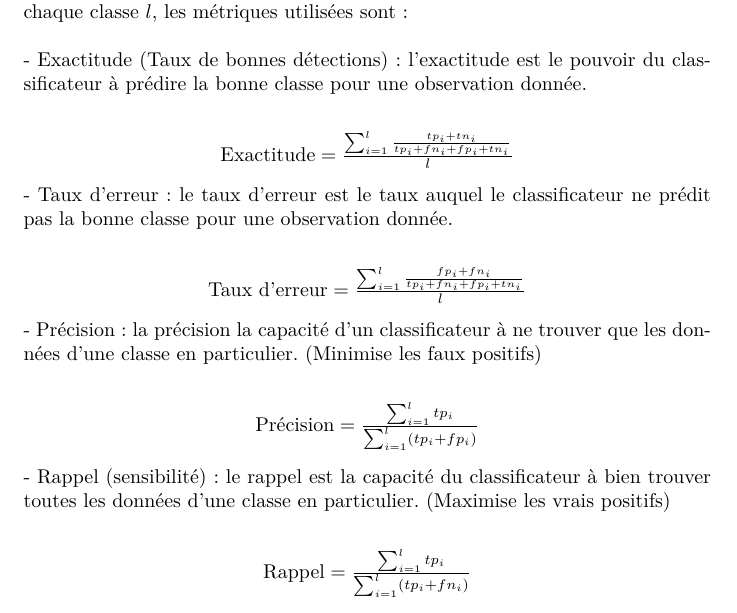
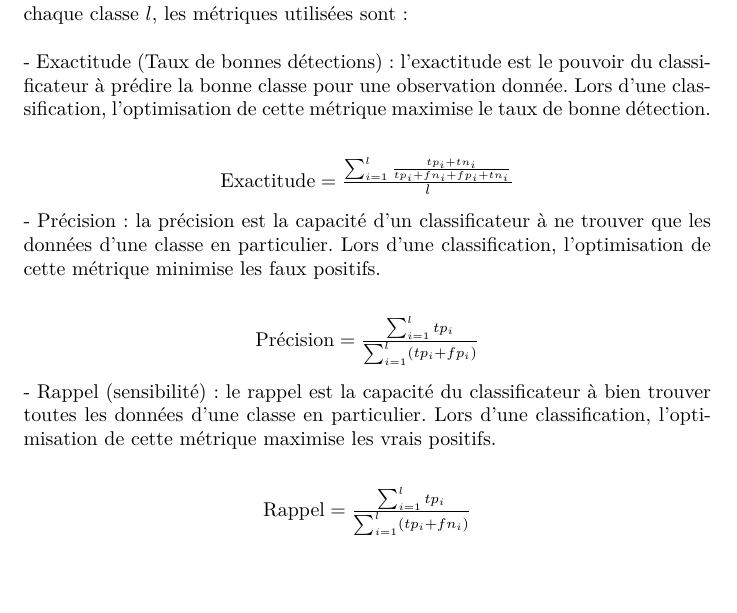
Before and after one commit to jtbai/stt-7330-projet-2, a LaTeX document (rapport/stt-projet2.tex, which reads rapport/resultats.tex): part of page 12 of 14, cut so that both start at the same text, the shorter picture padded with empty space. Compiled offline with pdfLaTeX; a LaTeX package or settings file that is missing is left out.

Commit message:
modification pour les métriques de prédictions

```diff
--- a/rapport/resultats.tex
+++ b/rapport/resultats.tex
@@ -11,22 +11,17 @@ Afin de transformer le problème de classification multiclasse en classification
 
 Dans le cadre de ce problème, nous utiliserons les métriques de type micro car il n'y a pas de classe ayant besoin d'une attention accrue. Formellement, pour chaque classe $l$, les métriques utilisées sont: \\
 
-- Exactitude (Taux de bonnes détections): l'exactitude est le pouvoir du classificateur à prédire la bonne classe pour une observation donnée.\\
+- Exactitude (Taux de bonnes détections): l'exactitude est le pouvoir du classificateur à prédire la bonne classe pour une observation donnée.  Lors d'une classification, l'optimisation de cette métrique maximise le taux de bonne détection.\\
 \begin{center}
 	$\textrm{Exactitude} = \frac{\sum_{i=1}^{l} \frac{tp_i +tn_i}{tp_i + fn_i + fp_i+ tn_i}}{l}$
 \end{center}
 
-- Taux d'erreur: le taux d'erreur est le taux auquel le classificateur ne prédit pas la bonne classe pour une observation donnée.\\
-\begin{center}
-	$\textrm{Taux d'erreur} = \frac{\sum_{i=1}^{l} \frac{fp_i +fn_i}{tp_i + fn_i + fp_i+ tn_i}}{l}$
-\end{center}
-
-- Précision : la précision la capacité d'un classificateur à ne trouver que les données d'une classe en particulier. (Minimise les faux positifs) \\
+- Précision : la précision est la capacité d'un classificateur à ne trouver que les données d'une classe en particulier. Lors d'une classification, l'optimisation de cette métrique minimise les faux positifs.\\
 \begin{center}
 	$\textrm{Précision} = \frac{\sum_{i=1}^{l} tp_i}{\sum_{i=1}^{l} (tp_i + fp_i)}$
 \end{center}
 
-- Rappel (sensibilité): le rappel est la capacité du classificateur à bien trouver toutes les données d'une classe en particulier. (Maximise les vrais positifs)\\
+- Rappel (sensibilité): le rappel est la capacité du classificateur à bien trouver toutes les données d'une classe en particulier. Lors d'une classification, l'optimisation de cette métrique maximise les vrais positifs.\\
 \begin{center}
 	$\textrm{Rappel} = \frac{\sum_{i=1}^{l} tp_i}{\sum_{i=1}^{l} (tp_i + fn_i)}$
 \end{center}
```
